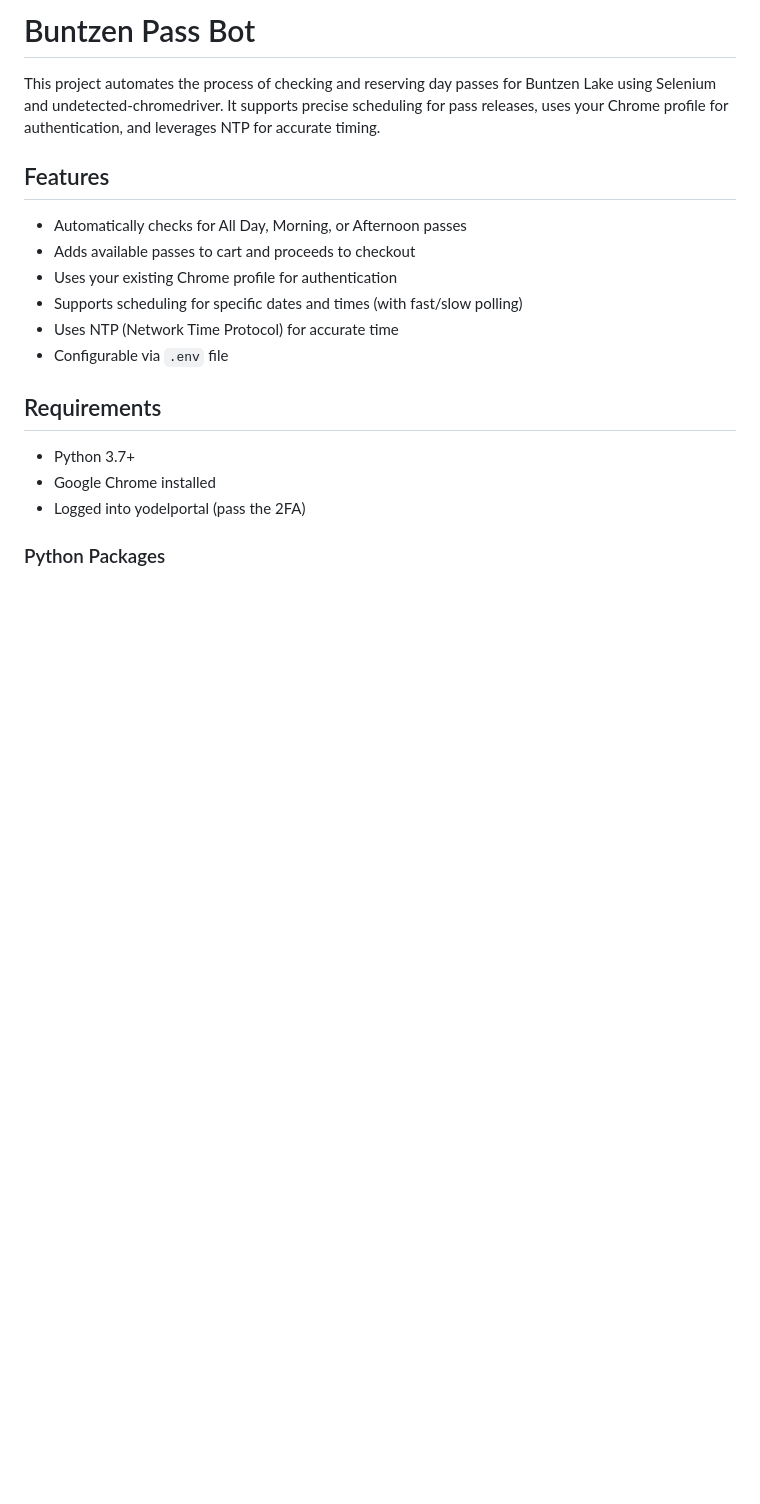
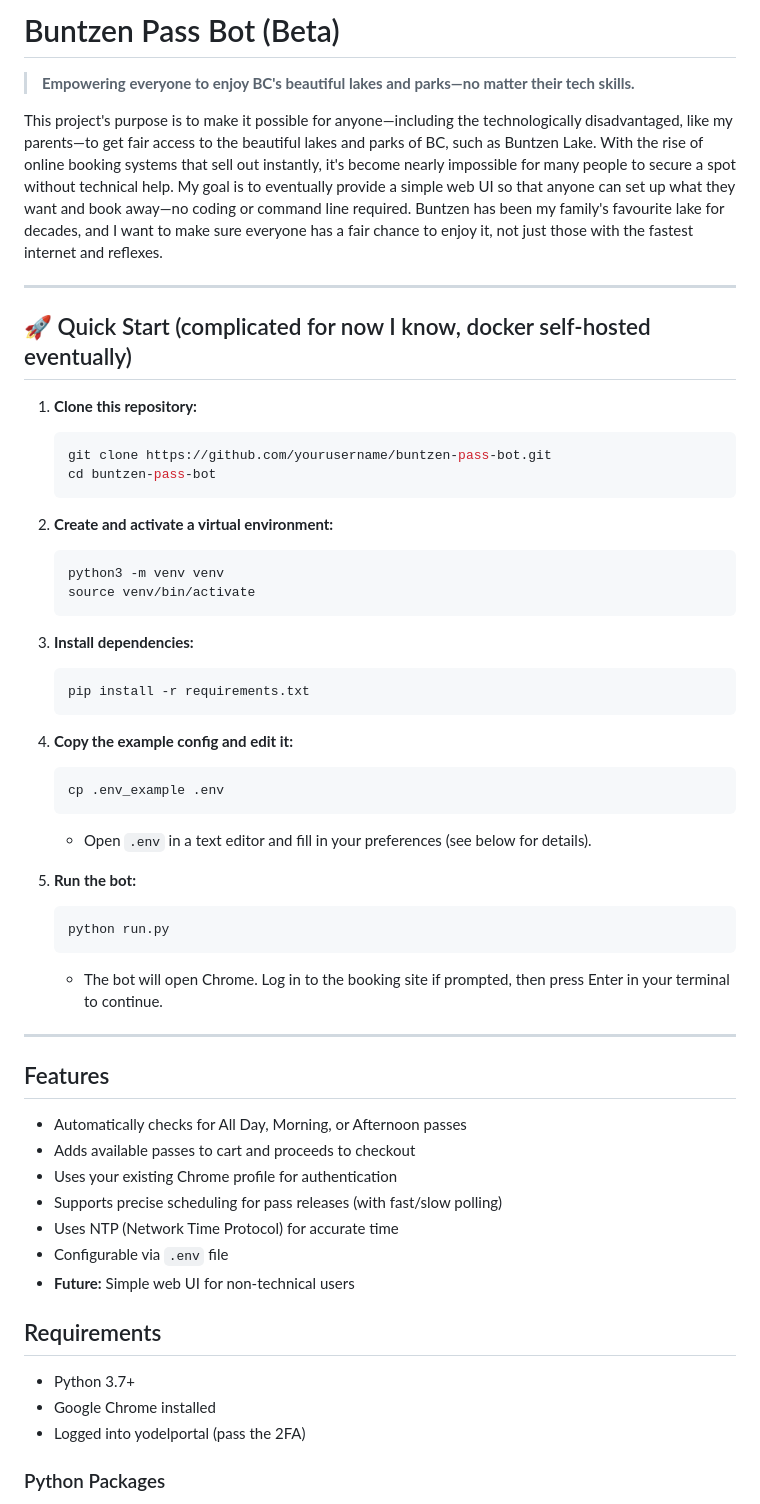
Before and after one commit to jaysqvl/buntzen-pass-bot, a Markdown page: README.md, the part around the change. Drawn GitHub-style; blank space fills up the shorter version.

````diff
--- a/README.md
+++ b/README.md
@@ -1,14 +1,53 @@
-# Buntzen Pass Bot
+# Buntzen Pass Bot (Beta)
 
-This project automates the process of checking and reserving day passes for Buntzen Lake using Selenium and undetected-chromedriver. It supports precise scheduling for pass releases, uses your Chrome profile for authentication, and leverages NTP for accurate timing.
+> **Empowering everyone to enjoy BC's beautiful lakes and parks—no matter their tech skills.**
+
+This project's purpose is to make it possible for anyone—including the technologically disadvantaged, like my parents—to get fair access to the beautiful lakes and parks of BC, such as Buntzen Lake. With the rise of online booking systems that sell out instantly, it's become nearly impossible for many people to secure a spot without technical help. My goal is to eventually provide a simple web UI so that anyone can set up what they want and book away—no coding or command line required. Buntzen has been my family's favourite lake for decades, and I want to make sure everyone has a fair chance to enjoy it, not just those with the fastest internet and reflexes.
+
+---
+
+## 🚀 Quick Start (complicated for now I know, docker self-hosted eventually)
+
+1. **Clone this repository:**
+   ```bash
+   git clone https://github.com/yourusername/buntzen-pass-bot.git
+   cd buntzen-pass-bot
+   ```
+
+2. **Create and activate a virtual environment:**
+   ```bash
+   python3 -m venv venv
+   source venv/bin/activate
+   ```
+
+3. **Install dependencies:**
+   ```bash
+   pip install -r requirements.txt
+   ```
+
+4. **Copy the example config and edit it:**
+   ```bash
+   cp .env_example .env
+   ```
+   - Open `.env` in a text editor and fill in your preferences (see below for details).
+
+5. **Run the bot:**
+   ```bash
+   python run.py
+   ```
+
+   - The bot will open Chrome. Log in to the booking site if prompted, then press Enter in your terminal to continue.
+
+---
 
 ## Features
 - Automatically checks for All Day, Morning, or Afternoon passes
 - Adds available passes to cart and proceeds to checkout
 - Uses your existing Chrome profile for authentication
-- Supports scheduling for specific dates and times (with fast/slow polling)
+- Supports precise scheduling for pass releases (with fast/slow polling)
 - Uses NTP (Network Time Protocol) for accurate time
 - Configurable via `.env` file
+- **Future:** Simple web UI for non-technical users
 
 ## Requirements
 - Python 3.7+
````
